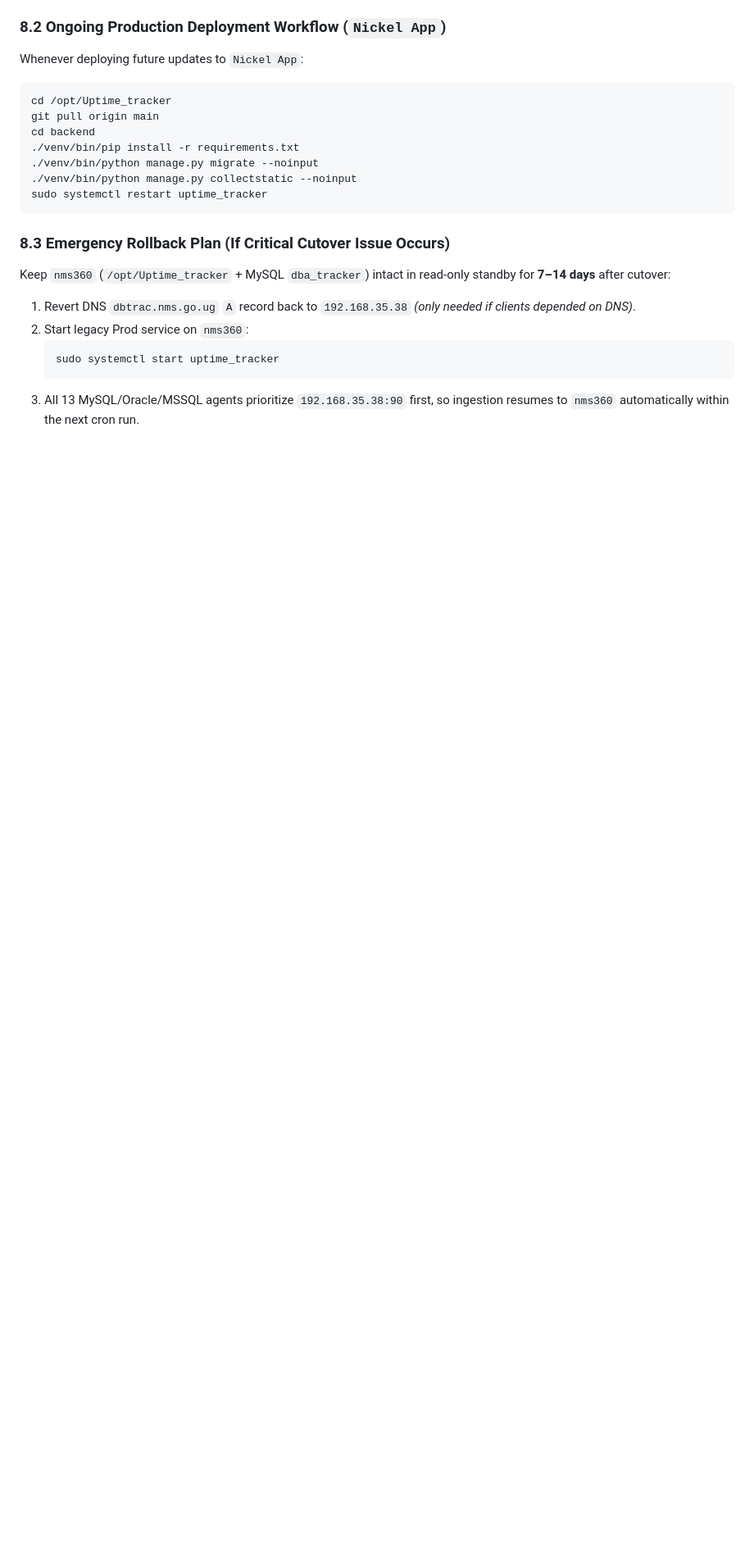
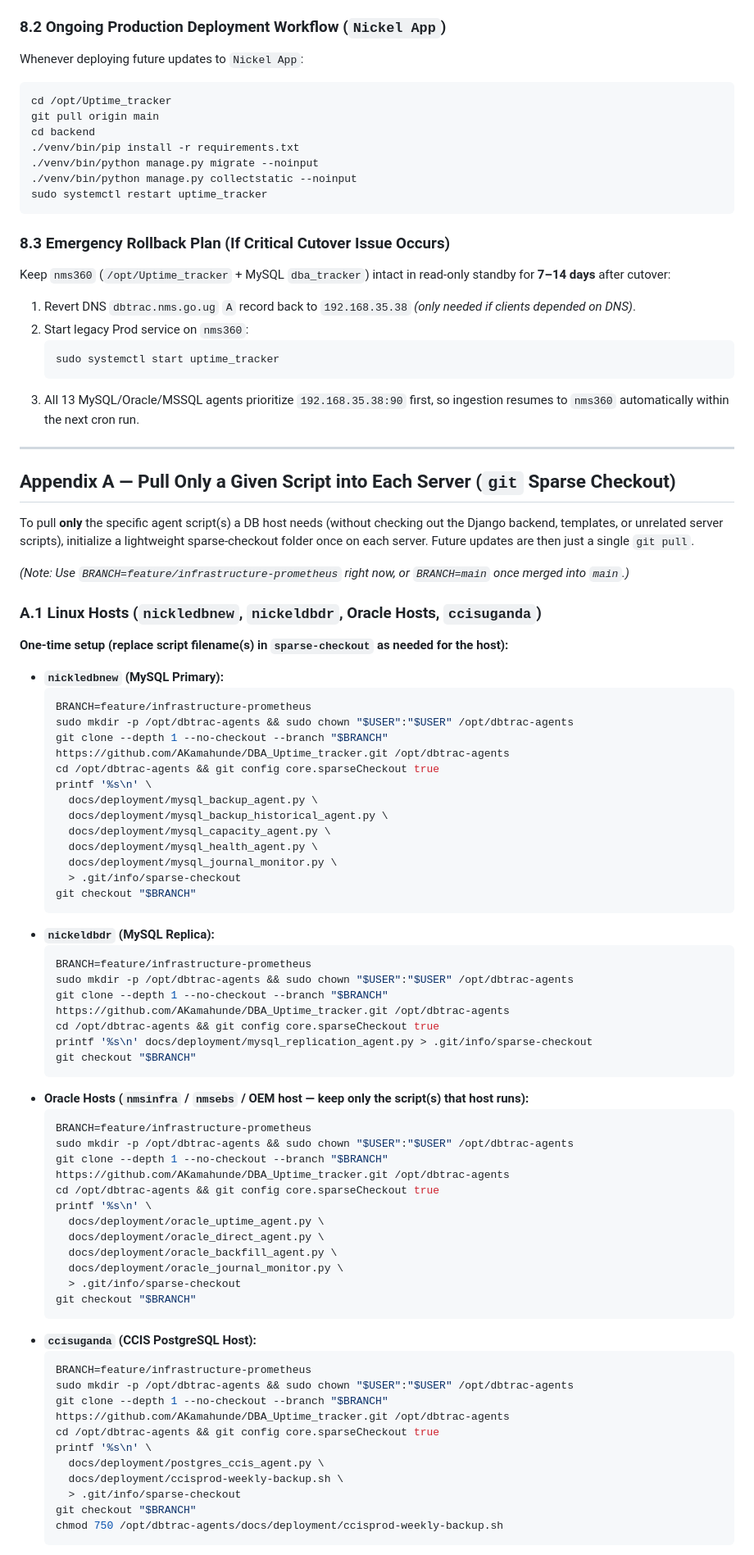
Before and after one commit to AKamahunde/DBA_Uptime_tracker, a Markdown page: docs/deployment/PRODUCTION_DEPLOYMENT_GUIDE.md, the part around one of its changes. Shown at 82% size. Rendered like a GitHub page; blank space fills up the shorter version.

Commit message:
Add sparse single-script git pull instructions per server to deployment guide

````diff
--- a/docs/deployment/PRODUCTION_DEPLOYMENT_GUIDE.md
+++ b/docs/deployment/PRODUCTION_DEPLOYMENT_GUIDE.md
@@ -693,3 +693,68 @@ Keep `nms360` (`/opt/Uptime_tracker` + MySQL `dba_tracker`) intact in read-only
    sudo systemctl start uptime_tracker
    ```
 3. All 13 MySQL/Oracle/MSSQL agents prioritize `192.168.35.38:90` first, so ingestion resumes to `nms360` automatically within the next cron run.
+
+---
+
+## Appendix A — Pull Only a Given Script into Each Server (`git` Sparse Checkout)
+
+To pull **only** the specific agent script(s) a DB host needs (without checking out the Django backend, templates, or unrelated server scripts), initialize a lightweight sparse-checkout folder once on each server. Future updates are then just a single `git pull`.
+
+*(Note: Use `BRANCH=feature/infrastructure-prometheus` right now, or `BRANCH=main` once merged into `main`.)*
+
+### A.1 Linux Hosts (`nickledbnew`, `nickeldbdr`, Oracle Hosts, `ccisuganda`)
+
+**One-time setup (replace script filename(s) in `sparse-checkout` as needed for the host):**
+
+- **`nickledbnew` (MySQL Primary):**
+  ```bash
+  BRANCH=feature/infrastructure-prometheus
+  sudo mkdir -p /opt/dbtrac-agents && sudo chown "$USER":"$USER" /opt/dbtrac-agents
+  git clone --depth 1 --no-checkout --branch "$BRANCH" https://github.com/AKamahunde/DBA_Uptime_tracker.git /opt/dbtrac-agents
+  cd /opt/dbtrac-agents && git config core.sparseCheckout true
+  printf '%s\n' \
+    docs/deployment/mysql_backup_agent.py \
+    docs/deployment/mysql_backup_historical_agent.py \
+    docs/deployment/mysql_capacity_agent.py \
+    docs/deployment/mysql_health_agent.py \
+    docs/deployment/mysql_journal_monitor.py \
+    > .git/info/sparse-checkout
+  git checkout "$BRANCH"
+  ```
+- **`nickeldbdr` (MySQL Replica):**
+  ```bash
+  BRANCH=feature/infrastructure-prometheus
+  sudo mkdir -p /opt/dbtrac-agents && sudo chown "$USER":"$USER" /opt/dbtrac-agents
+  git clone --depth 1 --no-checkout --branch "$BRANCH" https://github.com/AKamahunde/DBA_Uptime_tracker.git /opt/dbtrac-agents
+  cd /opt/dbtrac-agents && git config core.sparseCheckout true
+  printf '%s\n' docs/deployment/mysql_replication_agent.py > .git/info/sparse-checkout
+  git checkout "$BRANCH"
+  ```
+- **Oracle Hosts (`nmsinfra` / `nmsebs` / OEM host — keep only the script(s) that host runs):**
+  ```bash
+  BRANCH=feature/infrastructure-prometheus
+  sudo mkdir -p /opt/dbtrac-agents && sudo chown "$USER":"$USER" /opt/dbtrac-agents
+  git clone --depth 1 --no-checkout --branch "$BRANCH" https://github.com/AKamahunde/DBA_Uptime_tracker.git /opt/dbtrac-agents
+  cd /opt/dbtrac-agents && git config core.sparseCheckout true
+  printf '%s\n' \
+    docs/deployment/oracle_uptime_agent.py \
+    docs/deployment/oracle_direct_agent.py \
+    docs/deployment/oracle_backfill_agent.py \
+    docs/deployment/oracle_journal_monitor.py \
+    > .git/info/sparse-checkout
+  git checkout "$BRANCH"
+  ```
+- **`ccisuganda` (CCIS PostgreSQL Host):**
+  ```bash
+  BRANCH=feature/infrastructure-prometheus
+  sudo mkdir -p /opt/dbtrac-agents && sudo chown "$USER":"$USER" /opt/dbtrac-agents
+  git clone --depth 1 --no-checkout --branch "$BRANCH" https://github.com/AKamahunde/DBA_Uptime_tracker.git /opt/dbtrac-agents
+  cd /opt/dbtrac-agents && git config core.sparseCheckout true
+  printf '%s\n' \
+    docs/deployment/postgres_ccis_agent.py \
+    docs/deployment/ccisprod-weekly-backup.sh \
+    > .git/info/sparse-checkout
+  git checkout "$BRANCH"
+  chmod 750 /opt/dbtrac-agents/docs/deployment/ccisprod-weekly-backup.sh
+  ```
+
````
Also changed, not shown: other parts of docs/deployment/PRODUCTION_DEPLOYMENT_GUIDE.md (+42 -0 lines).
